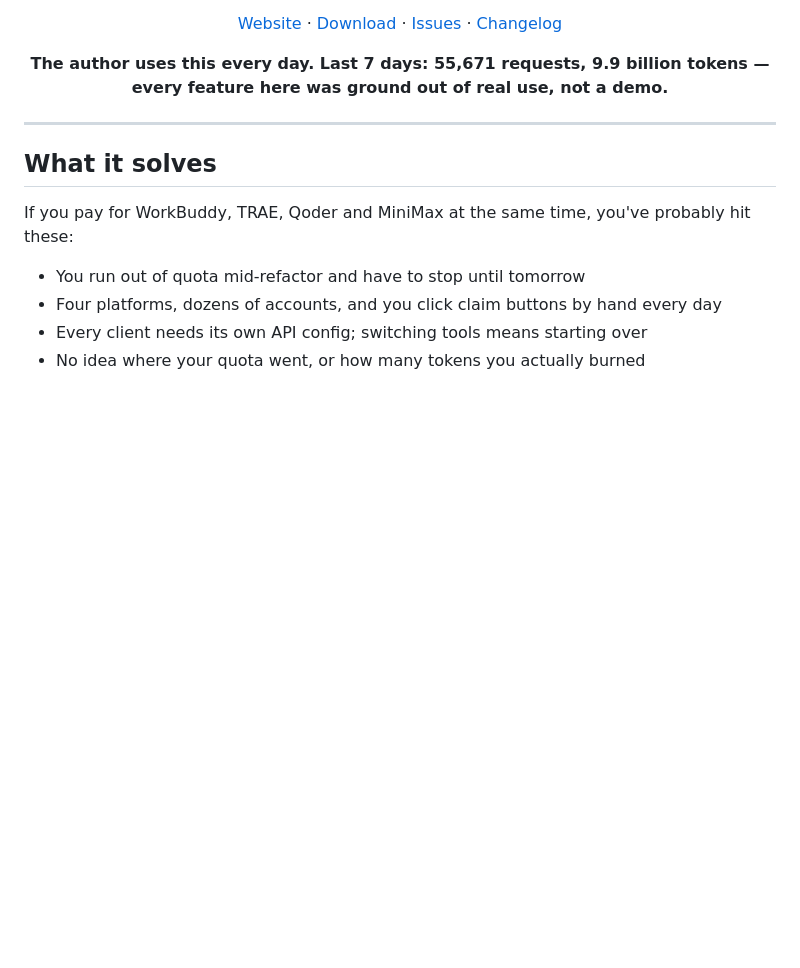
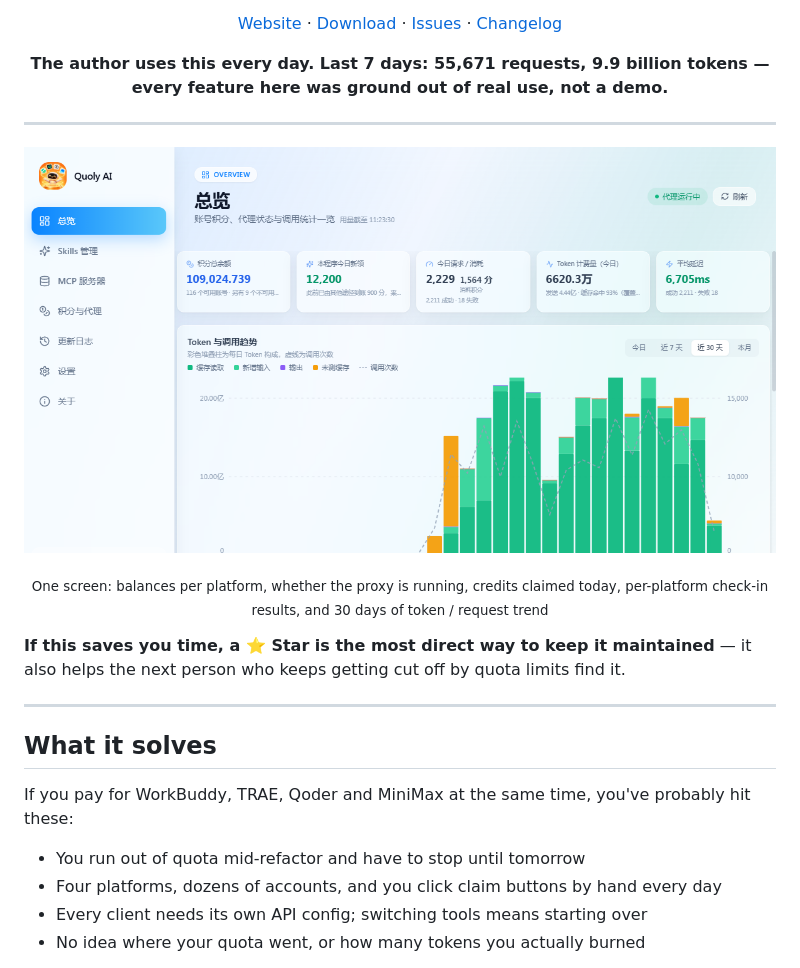
Before and after one commit to zenolore/quoly-ai, a Markdown page: README_EN.md, the part around the change. Drawn GitHub-style; pictures changed too: assets/screenshots/main-panel.png; blank space fills up the shorter version.

Commit message:
docs: README 补上界面截图与 Star 引导
- 仓库里原有 7 张截图是 v2.0.0 的 AiToolkit 旧界面，且正文一张都没引用
- 重新截取 2.4.0 总览页：裁掉左下角版本号与账号列表，避免带出真实手机号与姓名
- 首屏加一张全宽主图 + 一句 Star 引导

```diff
--- a/README_EN.md
+++ b/README_EN.md
@@ -20,6 +20,19 @@
 every feature here was ground out of real use, not a demo.**
 
 </div>
+
+---
+
+<p align="center">
+  <img src="assets/screenshots/main-panel.png" width="100%" alt="Overview: credit balances, proxy status, today's claims and usage trend">
+</p>
+
+<p align="center">
+  <sub>One screen: balances per platform, whether the proxy is running, credits claimed today, per-platform check-in results, and 30 days of token / request trend</sub>
+</p>
+
+**If this saves you time, a ⭐ Star is the most direct way to keep it maintained** —
+it also helps the next person who keeps getting cut off by quota limits find it.
 
 ---
 
```
Also changed, not shown: README.md (+13 -0 lines), assets/screenshots/credits-panel.png.
